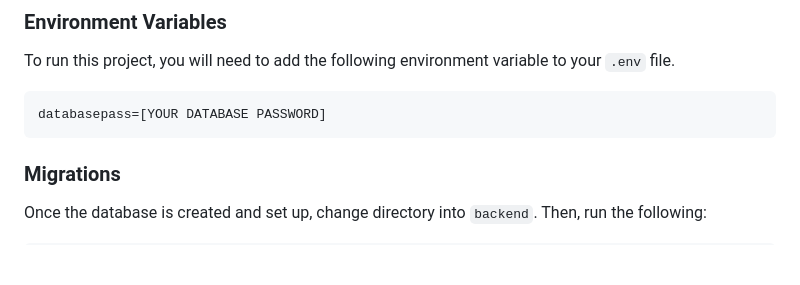
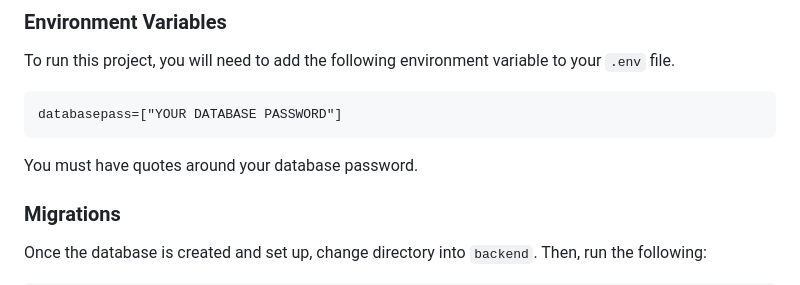
Before and after one commit to GaminRick7/Calcura, a Markdown page: README.md, the part around the change. GitHub-like rendering; blank space fills up the shorter version.

````diff
--- a/README.md
+++ b/README.md
@@ -78,10 +78,10 @@ DATABASES = {
 To run this project, you will need to add the following environment variable to your `.env` file.
 
 ```
-databasepass=[YOUR DATABASE PASSWORD]
+databasepass=["YOUR DATABASE PASSWORD"]
 ```
 
-
+You must have quotes around your database password.
 
 ### Migrations
 
````
